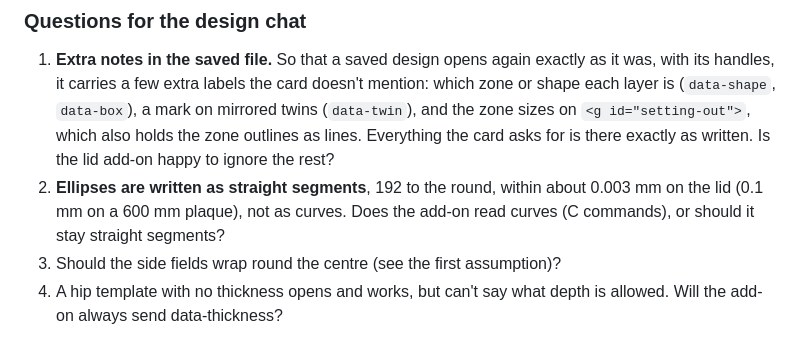
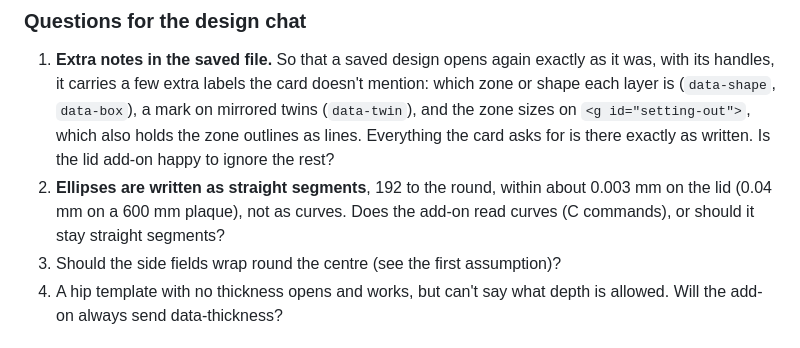
Before and after one commit to pibrianjohn-commits/incised-lettering, a Markdown page: ornament/PROGRESS.md, the part around the change. Drawn GitHub-style.

Commit message:
Ornament progress: correct the ellipse accuracy figure
Co-Authored-By: Claude Opus 5.5 <noreply@anthropic.com>
Claude-Session: https://claude.ai/code/session_01ADxH6AY3swUjFEVpUbrkB3

```diff
--- a/ornament/PROGRESS.md
+++ b/ornament/PROGRESS.md
@@ -43,7 +43,7 @@ The sample lid field (204 × 96, 6 thick) at true size: a gold border band at 1,
 
 ### Questions for the design chat
 1. **Extra notes in the saved file.** So that a saved design opens again exactly as it was, with its handles, it carries a few extra labels the card doesn't mention: which zone or shape each layer is (`data-shape`, `data-box`), a mark on mirrored twins (`data-twin`), and the zone sizes on `<g id="setting-out">`, which also holds the zone outlines as lines. Everything the card asks for is there exactly as written. Is the lid add-on happy to ignore the rest?
-2. **Ellipses are written as straight segments**, 192 to the round, within about 0.003 mm on the lid (0.1 mm on a 600 mm plaque), not as curves. Does the add-on read curves (C commands), or should it stay straight segments?
+2. **Ellipses are written as straight segments**, 192 to the round, within about 0.003 mm on the lid (0.04 mm on a 600 mm plaque), not as curves. Does the add-on read curves (C commands), or should it stay straight segments?
 3. Should the side fields wrap round the centre (see the first assumption)?
 4. A hip template with no thickness opens and works, but can't say what depth is allowed. Will the add-on always send data-thickness?
 
```
